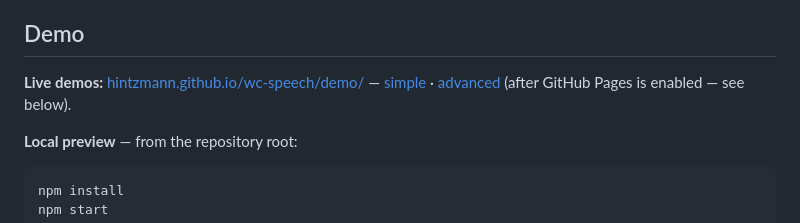
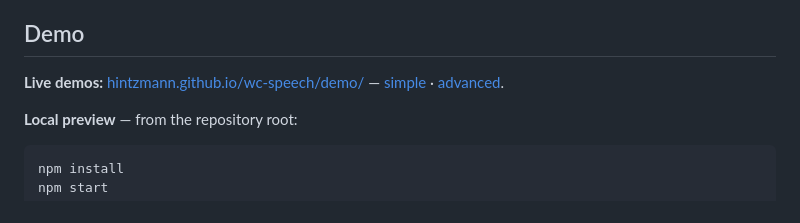
Before and after one commit to Hintzmann/wc-speech, a Markdown page: README.md, the part around the change. Drawn GitHub-style.

```diff
--- a/README.md
+++ b/README.md
@@ -6,7 +6,7 @@ A small web component that adds an in-page **speech tool** for sighted users wit
 
 ## Demo
 
-**Live demos:** [hintzmann.github.io/wc-speech/demo/](https://hintzmann.github.io/wc-speech/demo/) — [simple](https://hintzmann.github.io/wc-speech/demo/simple/) · [advanced](https://hintzmann.github.io/wc-speech/demo/advanced/) (after GitHub Pages is enabled — see below).
+**Live demos:** [hintzmann.github.io/wc-speech/demo/](https://hintzmann.github.io/wc-speech/demo/) — [simple](https://hintzmann.github.io/wc-speech/demo/simple/) · [advanced](https://hintzmann.github.io/wc-speech/demo/advanced/).
 
 **Local preview** — from the repository root:
 
```
